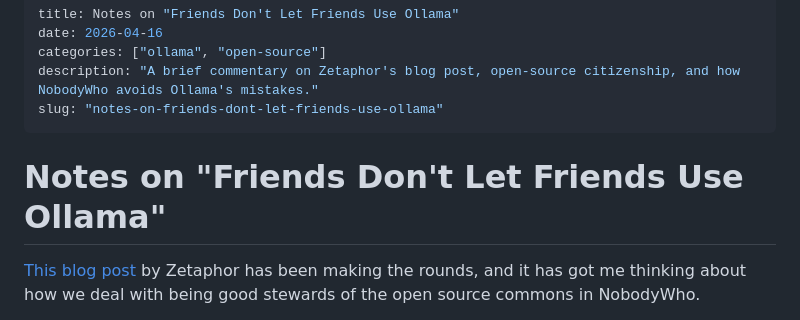
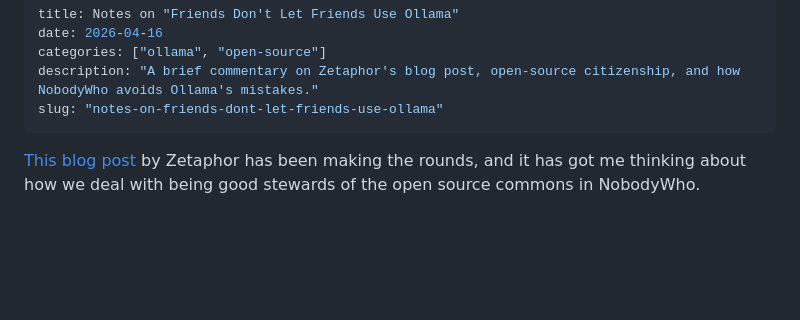
Before and after one commit to nobodywho-ooo/website, a Markdown page: src/posts/2026-04-16---Notes-On-Friends-Dont-Let-Friends-Use-Ollama.md, the part around the change. Rendered like a GitHub page; blank space fills up the shorter version.

Commit message:
avoid double-header in ollama post

```diff
--- a/src/posts/2026-04-16---Notes-On-Friends-Dont-Let-Friends-Use-Ollama.md
+++ b/src/posts/2026-04-16---Notes-On-Friends-Dont-Let-Friends-Use-Ollama.md
@@ -5,8 +5,6 @@ categories: ["ollama", "open-source"]
 description: "A brief commentary on Zetaphor's blog post, open-source citizenship, and how NobodyWho avoids Ollama's mistakes."
 slug: "notes-on-friends-dont-let-friends-use-ollama"
 ---
-
-# Notes on "Friends Don't Let Friends Use Ollama"
 
 [This blog post](https://sleepingrobots.com/dreams/stop-using-ollama/) by Zetaphor has been making the rounds, and it has got me thinking about how we deal with being good stewards of the open source commons in NobodyWho.
 
```
